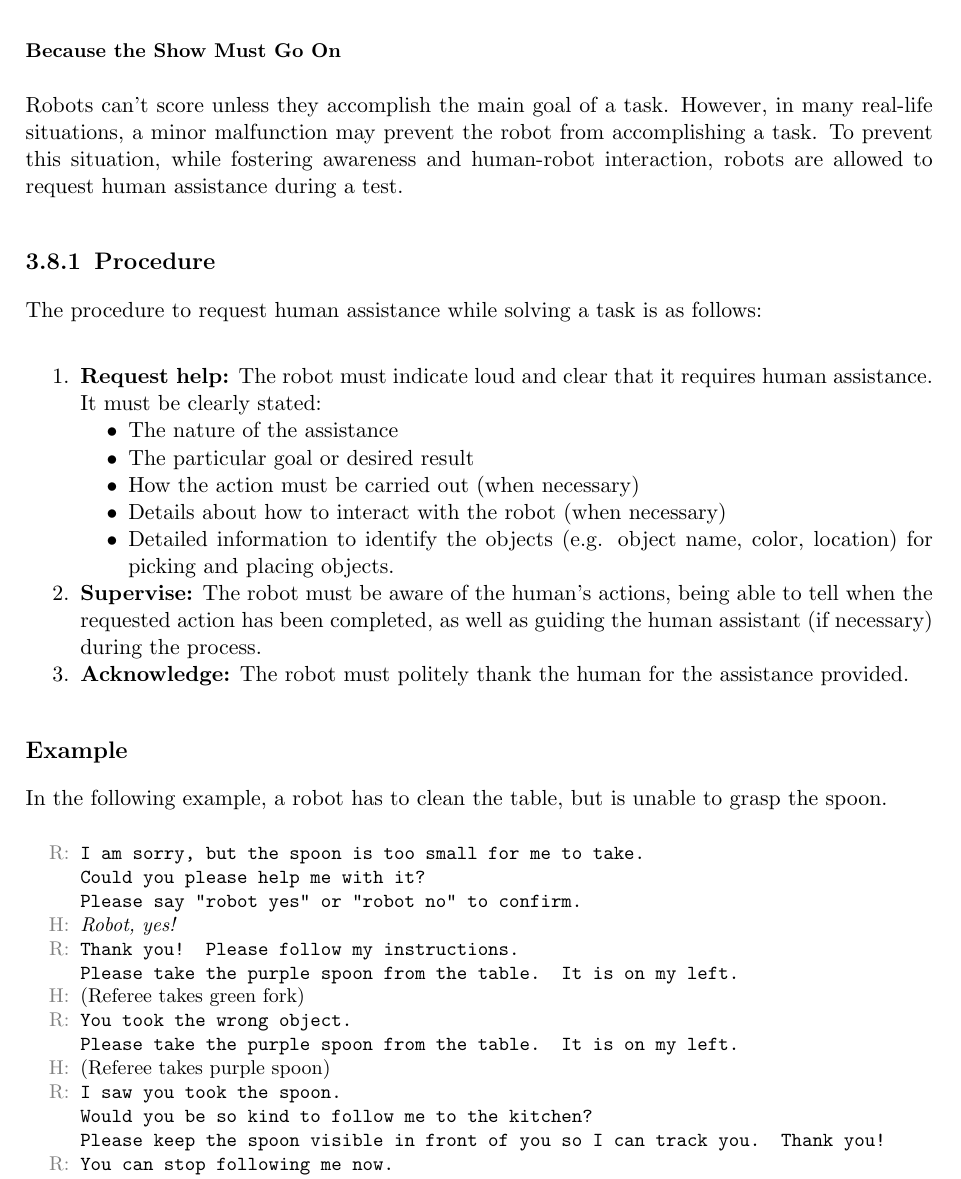
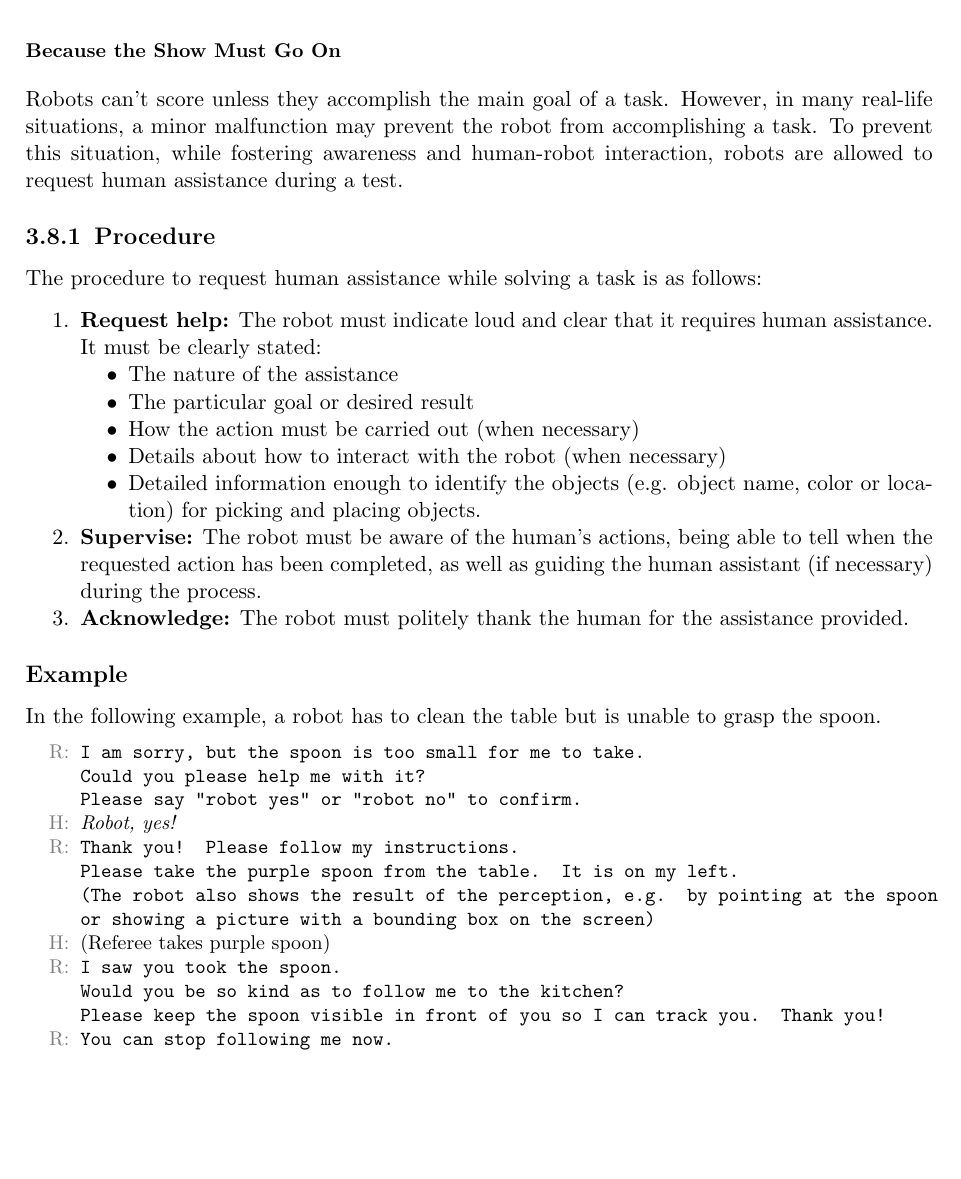
Before and after one commit to RoboCupAtHome/RuleBook, a LaTeX thesis (rulebook.tex, which reads general_rules/ContinueRules.tex): part of page 33 of 76, cut so that both start at the same text, the shorter picture padded with empty space. Compiled offline with pdfLaTeX.

Commit message:
[Mod] Update 3.8.1

```diff
--- a/general_rules/ContinueRules.tex
+++ b/general_rules/ContinueRules.tex
@@ -15,7 +15,7 @@ The procedure to request human assistance while solving a task is as follows:
 		\item The particular goal or desired result
 		\item How the action must be carried out (when necessary)
 		\item Details about how to interact with the robot (when necessary)
-		\item Detailed information to identify the objects (e.g. object name, color, location) for picking and placing objects.
+		\item Detailed information enough to identify the objects (e.g. object name, color or location) for picking and placing objects.
 	\end{compactitem}
 
 	\item \textbf{Supervise:} The robot must be aware of the human's actions, being able to tell when the requested action has been completed, as well as guiding the human assistant (if necessary) during the process.
@@ -25,7 +25,7 @@ The procedure to request human assistance while solving a task is as follows:
 
 \subsection*{Example}
 \label{rule:continue_example}
-In the following example, a robot has to clean the table, but is unable to grasp the spoon.
+In the following example, a robot has to clean the table but is unable to grasp the spoon.
 \begin{itemize}[noitemsep]
 	\small
 	\item[\textcolor{gray}{R:}] \texttt{I am sorry, but the spoon is too small for me to take.\\
@@ -33,13 +33,10 @@ In the following example, a robot has to clean the table, but is unable to grasp
 	Please say "robot yes" or "robot no" to confirm.}
 	\item[\textcolor{gray}{H:}] \textit{Robot, yes!}
 	\item[\textcolor{gray}{R:}] \texttt{Thank you! Please follow my instructions.\\
-	Please take the purple spoon from the table. It is on my left.}
-	\item[\textcolor{gray}{H:}] (Referee takes green fork)
-	\item[\textcolor{gray}{R:}] \texttt{You took the wrong object.\\
-	Please take the purple spoon from the table. It is on my left.}
+	Please take the purple spoon from the table. It is on my left. \\(The robot also shows the result of the perception, e.g. by pointing at the spoon or showing a picture with a bounding box on the screen)}
 	\item[\textcolor{gray}{H:}] (Referee takes purple spoon)
 	\item[\textcolor{gray}{R:}] \texttt{I saw you took the spoon.\\
-	Would you be so kind to follow me to the kitchen?\\
+	Would you be so kind as to follow me to the kitchen?\\
 	Please keep the spoon visible in front of you so I can track you. Thank you!}
 	\item[\textcolor{gray}{R:}] \texttt{You can stop following me now.\\
 	As you can see, the dishwasher is already open.\\
```
Also changed, not shown: general_rules/ContinueRules.tex (1 more changed lines).
